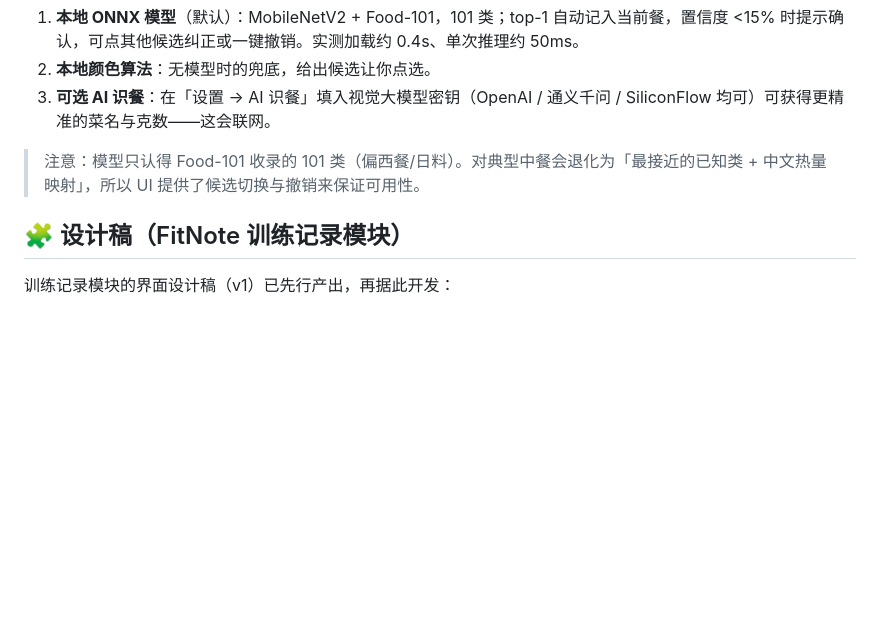
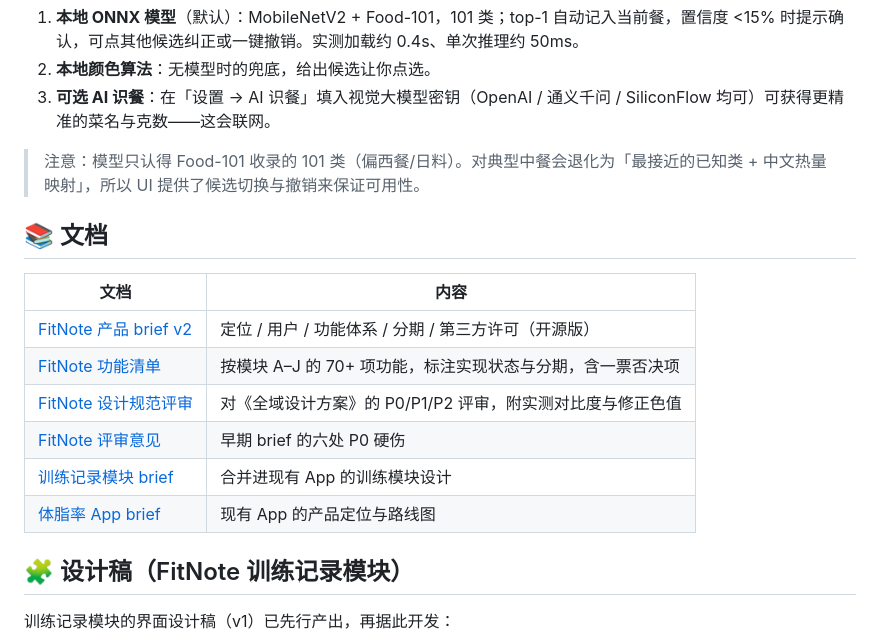
Before and after one commit to kek2233/FitNote, a Markdown page: README.md, the part around the change. GitHub-like rendering; blank space fills up the shorter version.

```diff
--- a/README.md
+++ b/README.md
@@ -153,6 +153,17 @@ $BT/apksigner sign --ks $ROOT/release.keystore --ks-key-alias bft \
 
 > 注意：模型只认得 Food-101 收录的 101 类（偏西餐/日料）。对典型中餐会退化为「最接近的已知类 + 中文热量映射」，所以 UI 提供了候选切换与撤销来保证可用性。
 
+## 📚 文档
+
+| 文档 | 内容 |
+|---|---|
+| [FitNote 产品 brief v2](docs/FitNote-产品brief-v2.md) | 定位 / 用户 / 功能体系 / 分期 / 第三方许可（开源版） |
+| [FitNote 功能清单](docs/FitNote-功能清单.md) | 按模块 A–J 的 70+ 项功能，标注实现状态与分期，含一票否决项 |
+| [FitNote 设计规范评审](docs/FitNote-设计规范评审.md) | 对《全域设计方案》的 P0/P1/P2 评审，附实测对比度与修正色值 |
+| [FitNote 评审意见](docs/FitNote-评审意见.md) | 早期 brief 的六处 P0 硬伤 |
+| [训练记录模块 brief](docs/训练记录-产品brief.md) | 合并进现有 App 的训练模块设计 |
+| [体脂率 App brief](docs/product-brief.md) | 现有 App 的产品定位与路线图 |
+
 ## 🧩 设计稿（FitNote 训练记录模块）
 
 训练记录模块的界面设计稿（v1）已先行产出，再据此开发：
```
Also changed, not shown: docs/FitNote-功能清单.md (added, +145 -0 lines), docs/FitNote-设计规范评审.md (added, +186 -0 lines).
